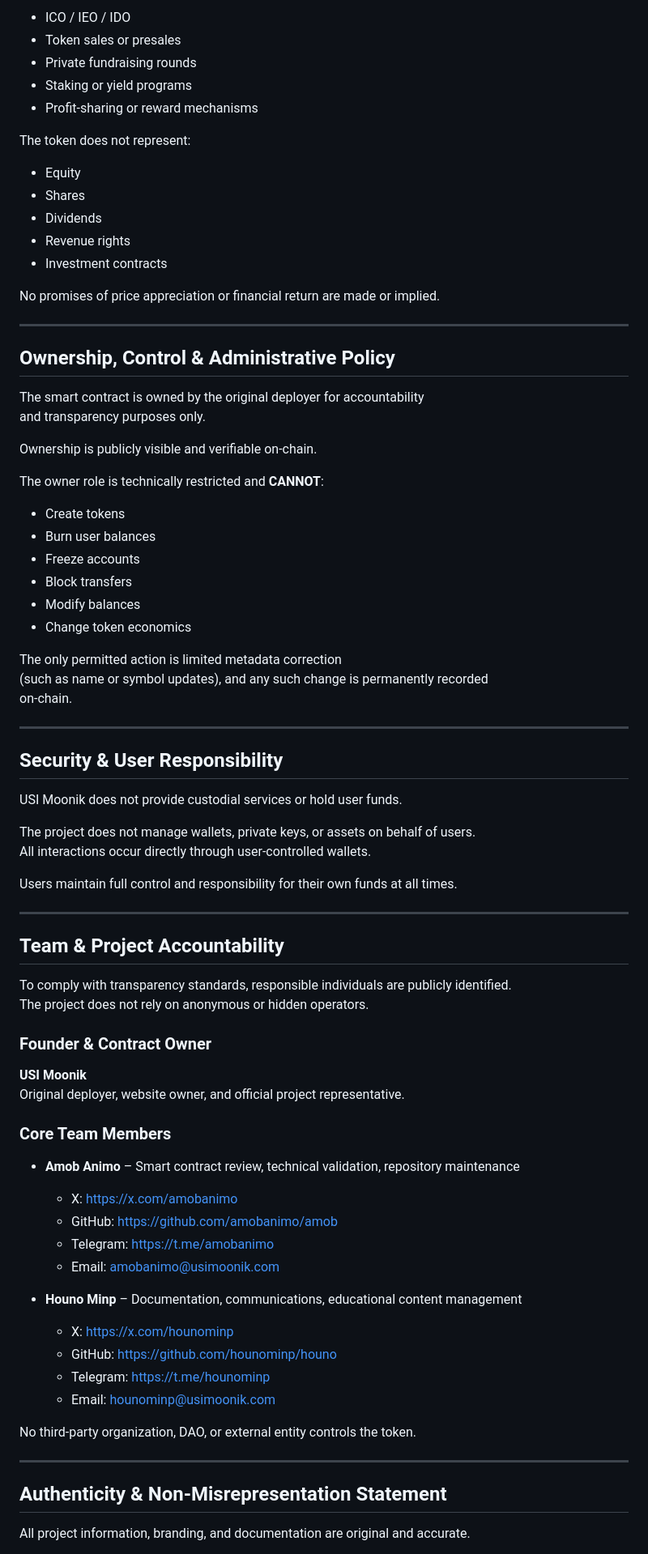
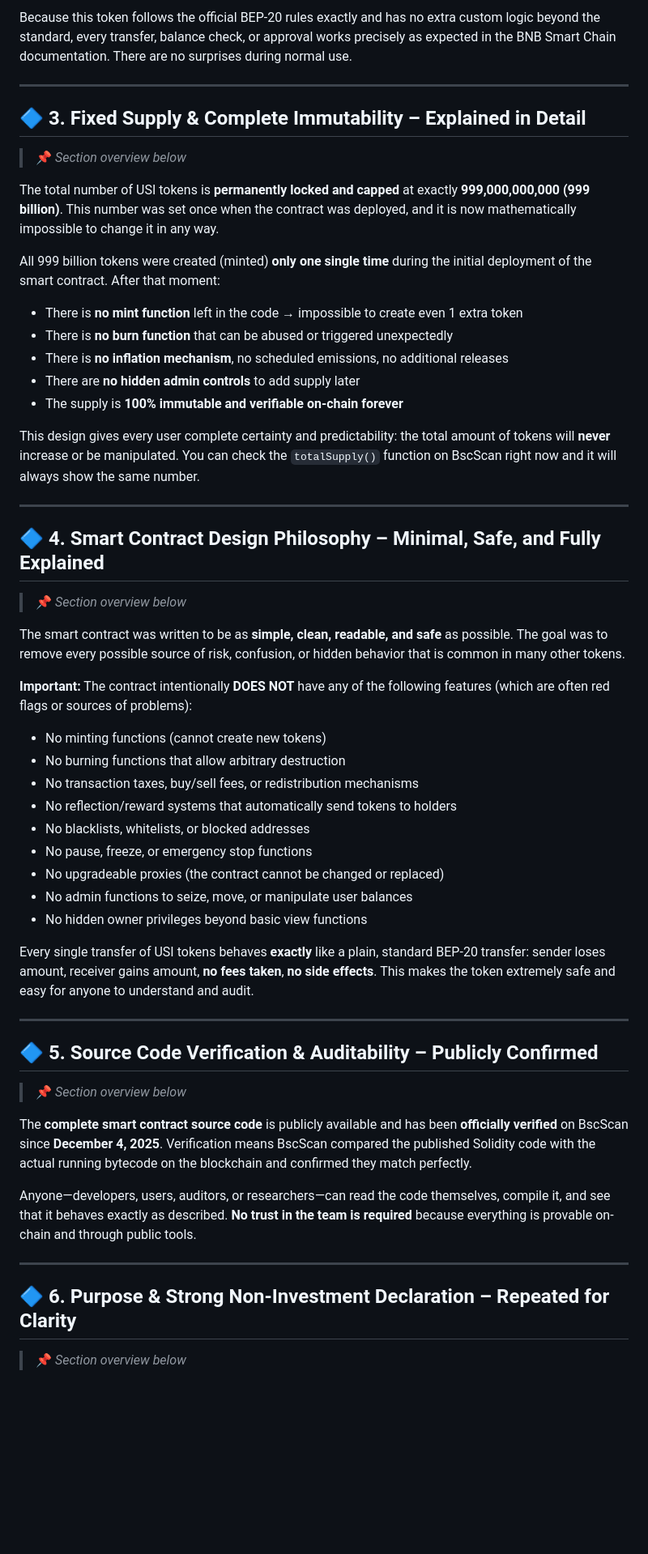
Before and after one commit to usimoonik/usimoonik, a Markdown page: About.md, the part around one of its changes. Shown at 81% size. GitHub-like rendering; blank space fills up the shorter version.

```diff
--- a/About.md
+++ b/About.md
@@ -69,84 +35,59 @@ The project has **NEVER** conducted and will **NEVER** conduct:
 
-- ICO / IEO / IDO
-- Token sales or presales
-- Private fundraising rounds
-- Staking or yield programs
-- Profit-sharing or reward mechanisms
-
-The token does not represent:
-
-- Equity
-- Shares
-- Dividends
-- Revenue rights
-- Investment contracts
-
-No promises of price appreciation or financial return are made or implied.
+Because this token follows the official BEP-20 rules exactly and has no extra custom logic beyond the standard, every transfer, balance check, or approval works precisely as expected in the BNB Smart Chain documentation. There are no surprises during normal use.
 
 ---
 
-## Ownership, Control & Administrative Policy
+## 🔷 **3. Fixed Supply & Complete Immutability – Explained in Detail**
 
-The smart contract is owned by the original deployer for accountability
-and transparency purposes only.
+> 📌 *Section overview below*
 
-Ownership is publicly visible and verifiable on-chain.
+The total number of USI tokens is **permanently locked and capped** at exactly **999,000,000,000 (999 billion)**. This number was set once when the contract was deployed, and it is now mathematically impossible to change it in any way.
 
-The owner role is technically restricted and **CANNOT**:
+All 999 billion tokens were created (minted) **only one single time** during the initial deployment of the smart contract. After that moment:
 
-- Create tokens
-- Burn user balances
-- Freeze accounts
-- Block transfers
-- Modify balances
-- Change token economics
+- There is **no mint function** left in the code → impossible to create even 1 extra token
+- There is **no burn function** that can be abused or triggered unexpectedly
+- There is **no inflation mechanism**, no scheduled emissions, no additional releases
+- There are **no hidden admin controls** to add supply later
+- The supply is **100% immutable and verifiable on-chain forever**
 
-The only permitted action is limited metadata correction
-(such as name or symbol updates), and any such change is permanently recorded
-on-chain.
+This design gives every user complete certainty and predictability: the total amount of tokens will **never** increase or be manipulated. You can check the `totalSupply()` function on BscScan right now and it will always show the same number.
 
 ---
 
-## Security & User Responsibility
+## 🔷 **4. Smart Contract Design Philosophy – Minimal, Safe, and Fully Explained**
 
-USI Moonik does not provide custodial services or hold user funds.
+> 📌 *Section overview below*
 
-The project does not manage wallets, private keys, or assets on behalf of users.
-All interactions occur directly through user-controlled wallets.
+The smart contract was written to be as **simple, clean, readable, and safe** as possible. The goal was to remove every possible source of risk, confusion, or hidden behavior that is common in many other tokens.
 
-Users maintain full control and responsibility for their own funds at all times.
+**Important:** The contract intentionally **DOES NOT** have any of the following features (which are often red flags or sources of problems):
+
+- No minting functions (cannot create new tokens)
+- No burning functions that allow arbitrary destruction
+- No transaction taxes, buy/sell fees, or redistribution mechanisms
+- No reflection/reward systems that automatically send tokens to holders
+- No blacklists, whitelists, or blocked addresses
+- No pause, freeze, or emergency stop functions
+- No upgradeable proxies (the contract cannot be changed or replaced)
+- No admin functions to seize, move, or manipulate user balances
+- No hidden owner privileges beyond basic view functions
+
+Every single transfer of USI tokens behaves **exactly** like a plain, standard BEP-20 transfer: sender loses amount, receiver gains amount, **no fees taken**, **no side effects**. This makes the token extremely safe and easy for anyone to understand and audit.
 
 ---
 
-## Team & Project Accountability
+## 🔷 **5. Source Code Verification & Auditability – Publicly Confirmed**
 
-To comply with transparency standards, responsible individuals are publicly identified.
-The project does not rely on anonymous or hidden operators.
+> 📌 *Section overview below*
 
-### Founder & Contract Owner
+The **complete smart contract source code** is publicly available and has been **officially verified** on BscScan since **December 4, 2025**. Verification means BscScan compared the published Solidity code with the actual running bytecode on the blockchain and confirmed they match perfectly.
 
-**USI Moonik**
-Original deployer, website owner, and official project representative.
-
-### Core Team Members
-
-- **Amob Animo** – Smart contract review, technical validation, repository maintenance
-  - X: https://x.com/amobanimo
-  - GitHub: https://github.com/amobanimo/amob
-  - Telegram: https://t.me/amobanimo
-  - Email: amobanimo@usimoonik.com
-
-- **Houno Minp** – Documentation, communications, educational content management
-  - X: https://x.com/hounominp
-  - GitHub: https://github.com/hounominp/houno
-  - Telegram: https://t.me/hounominp
-  - Email: hounominp@usimoonik.com
-
-No third-party organization, DAO, or external entity controls the token.
+Anyone—developers, users, auditors, or researchers—can read the code themselves, compile it, and see that it behaves exactly as described. **No trust in the team is required** because everything is provable on-chain and through public tools.
 
 ---
 
-## Authenticity & Non-Misrepresentation Statement
+## 🔷 **6. Purpose & Strong Non-Investment Declaration – Repeated for Clarity**
 
-All project information, branding, and documentation are original and accurate.
+> 📌 *Section overview below*
 
```
Also changed, not shown: other parts of About.md (+114 -70 lines).
